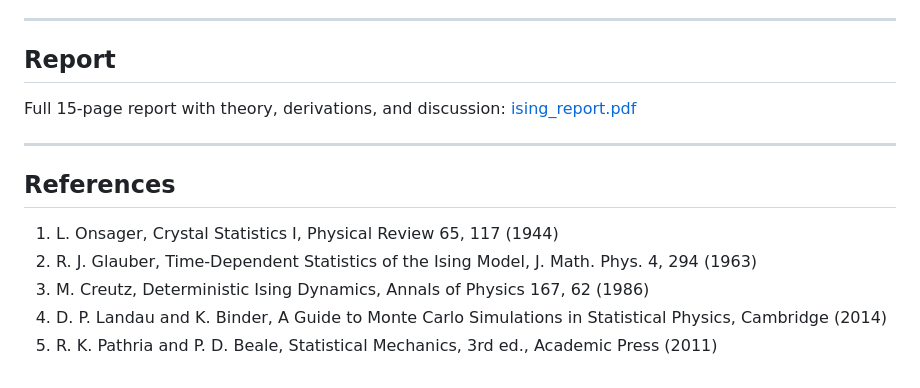
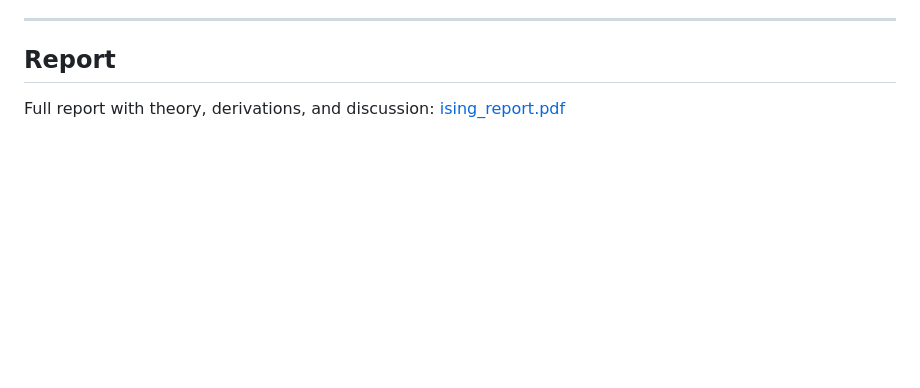
Before and after one commit to AvNeEsH71-iam/ising-model, a Markdown page: README.md, the part around the change. Drawn GitHub-style; blank space fills up the shorter version.

```diff
--- a/README.md
+++ b/README.md
@@ -231,15 +231,5 @@ python code/01_ising_cellular_automata.py
 
 ## Report
 
-Full 15-page report with theory, derivations, and discussion:
+Full report with theory, derivations, and discussion:
 [ising_report.pdf](report/ising_report.pdf)
-
----
-
-## References
-
-1. L. Onsager, Crystal Statistics I, Physical Review 65, 117 (1944)
-2. R. J. Glauber, Time-Dependent Statistics of the Ising Model, J. Math. Phys. 4, 294 (1963)
-3. M. Creutz, Deterministic Ising Dynamics, Annals of Physics 167, 62 (1986)
-4. D. P. Landau and K. Binder, A Guide to Monte Carlo Simulations in Statistical Physics, Cambridge (2014)
-5. R. K. Pathria and P. D. Beale, Statistical Mechanics, 3rd ed., Academic Press (2011)
```
